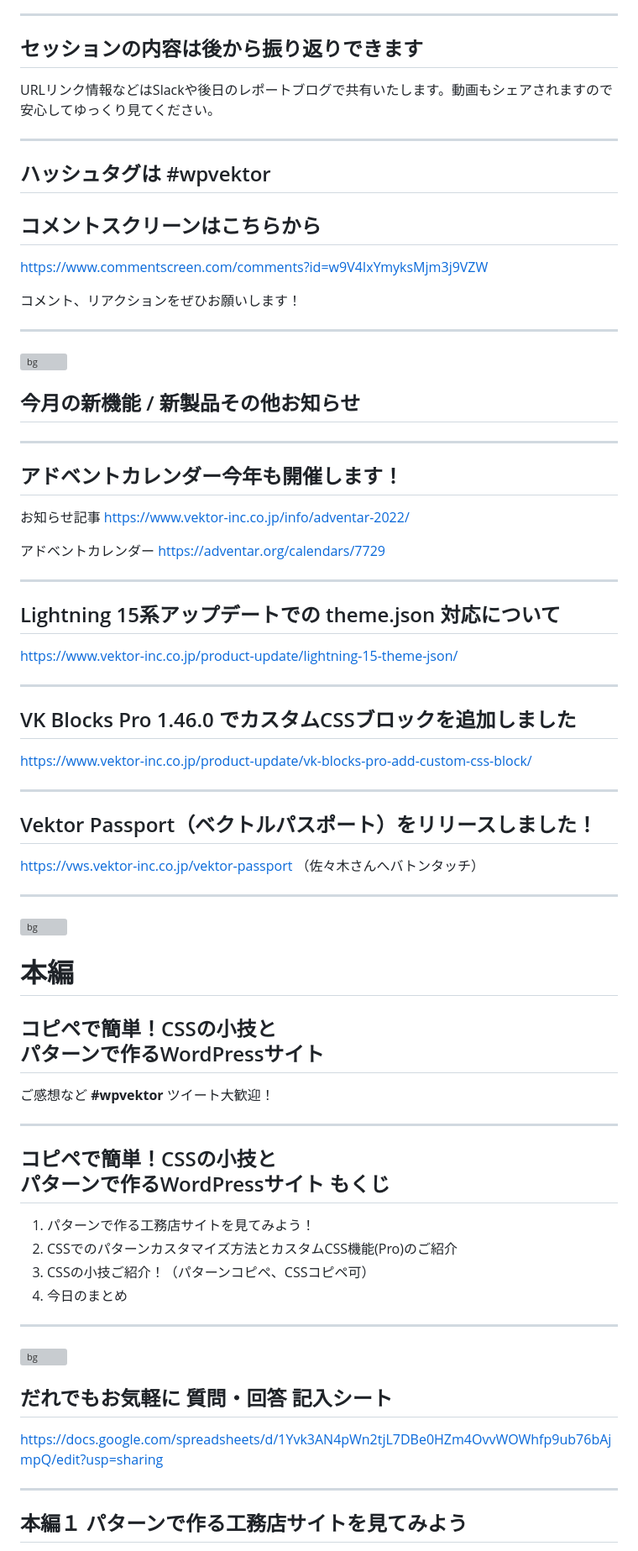
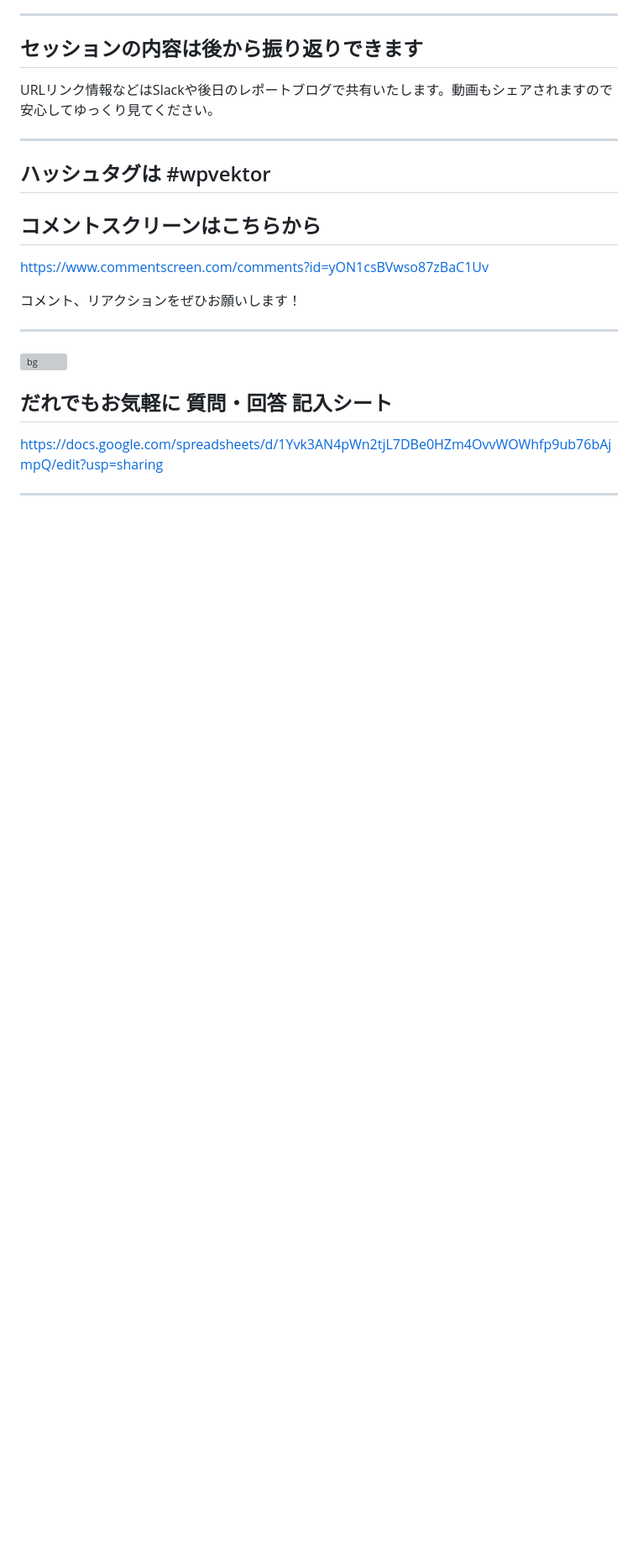
Before and after one commit to vektor-inc/slide, a Markdown page: template_seminar.md, the part around the change printed below. Shown: that part at 84% size. Drawn GitHub-style; blank space fills up the shorter version; grey boxes are pictures that could not be loaded.

```diff
--- a/template_seminar.md
+++ b/template_seminar.md
@@ -101,65 +103,9 @@ URLリンク情報などはSlackや後日のレポートブログで共有いた
 
 ## ハッシュタグは #wpvektor
 ## コメントスクリーンはこちらから
-https://www.commentscreen.com/comments?id=w9V4IxYmyksMjm3j9VZW
+https://www.commentscreen.com/comments?id=yON1csBVwso87zBaC1Uv
 
 コメント、リアクションをぜひお願いします！
-
----
-
-<!-- _class: title-chapter  -->
-<!-- _paginate: false  -->
-![bg](themes/vk-slide/images/vws_title_01_lightgray.svg)
-
-## 今月の新機能 / 新製品その他お知らせ
-
-
----
-## アドベントカレンダー今年も開催します！
-
-お知らせ記事
-https://www.vektor-inc.co.jp/info/adventar-2022/
-
-アドベントカレンダー
-https://adventar.org/calendars/7729
-
----
-
-## Lightning 15系アップデートでの theme.json 対応について
-https://www.vektor-inc.co.jp/product-update/lightning-15-theme-json/
-
----
-
-## VK Blocks Pro 1.46.0 でカスタムCSSブロックを追加しました
-https://www.vektor-inc.co.jp/product-update/vk-blocks-pro-add-custom-css-block/
-
----
-
-## Vektor Passport（ベクトルパスポート）をリリースしました！
-https://vws.vektor-inc.co.jp/vektor-passport
-（佐々木さんへバトンタッチ）
-
-
----
-
-<!-- _class: title-chapter  -->
-<!-- _paginate: false  -->
-![bg](themes/vk-slide/images/vws_title_01_lightgray.svg)
-
-# 本編
-
-## コピペで簡単！CSSの小技と<br>パターンで作るWordPressサイト
-
-ご感想など **#wpvektor** ツイート大歓迎！
-
----
-
-## コピペで簡単！CSSの小技と<br>パターンで作るWordPressサイト もくじ
-
-1. パターンで作る工務店サイトを見てみよう！
-2. CSSでのパターンカスタマイズ方法とカスタムCSS機能(Pro)のご紹介
-3. CSSの小技ご紹介！（パターンコピペ、CSSコピペ可）
-4. 今日のまとめ
 
 ---
 
@@ -172,5 +118,4 @@ https://vws.vektor-inc.co.jp/vektor-passport
 https://docs.google.com/spreadsheets/d/1Yvk3AN4pWn2tjL7DBe0HZm4OvvWOWhfp9ub76bAjmpQ/edit?usp=sharing
 
 ---
-## 本編１ パターンで作る工務店サイトを見てみよう
 
```
Also changed, not shown: other parts of template_seminar.md (+88 -25 lines).
